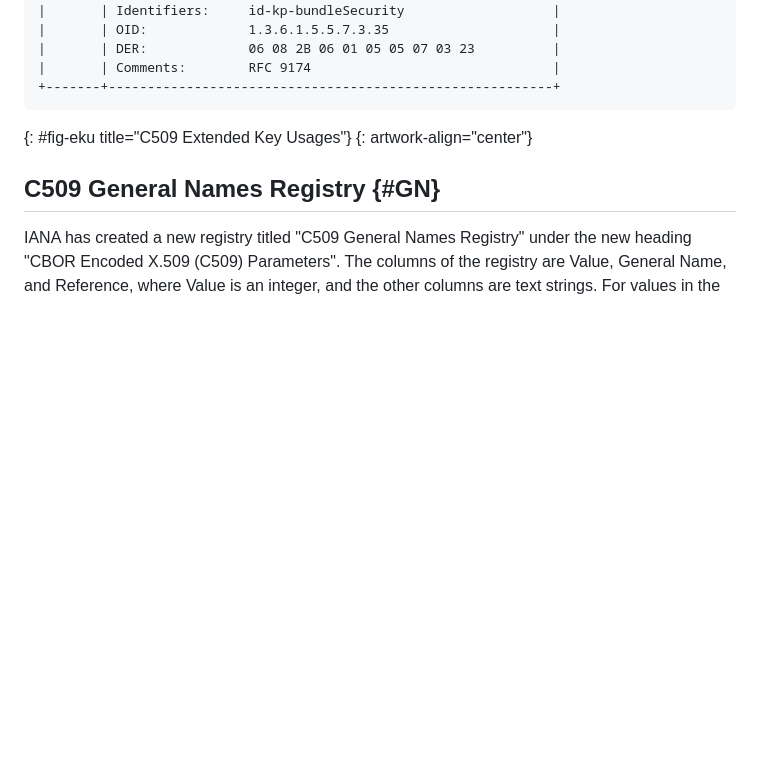
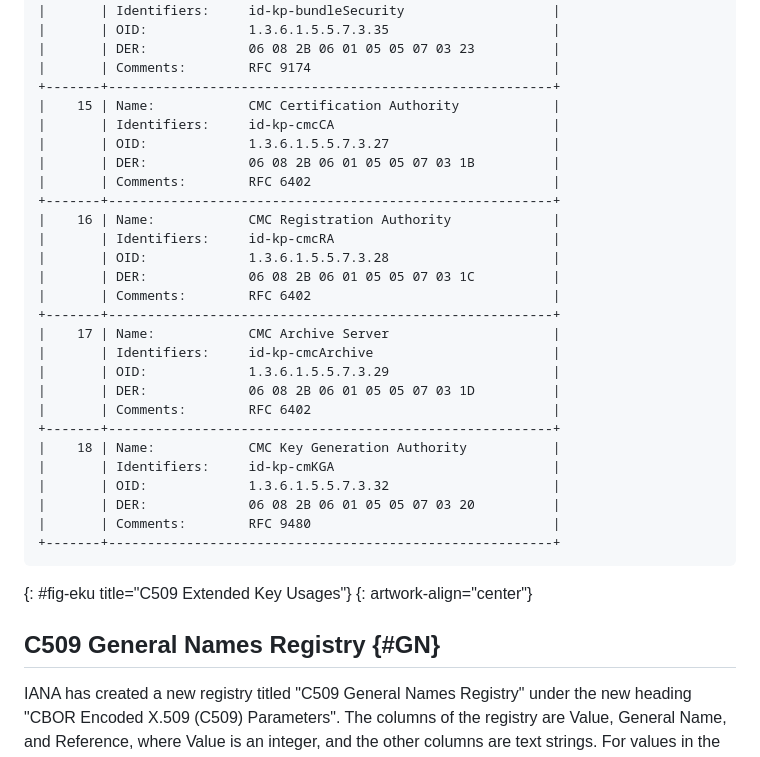
Before and after one commit to cose-wg/CBOR-certificates, a Markdown page: draft-ietf-cose-cbor-encoded-cert.md, the part around the change. Drawn GitHub-style; blank space fills up the shorter version.

Commit message:
New entries added to Extended Key Usages Registry
RFC 6402 Certificate Management over CMS (CMC) Updates
1.3.6.1.5.5.7.3.27 id-kp-cmcCA
1.3.6.1.5.5.7.3.28 id-kp-cmcRA
1.3.6.1.5.5.7.3.29 id-kp-cmcArchive
RFC 9480 Certificate Management Protocol (CMP) Updates
1.3.6.1.5.5.7.3.32 id-kp-cmKGA
-- As recommended in #141

```diff
--- a/draft-ietf-cose-cbor-encoded-cert.md
+++ b/draft-ietf-cose-cbor-encoded-cert.md
@@ -1338,6 +1338,30 @@ IANA has created a new registry titled "C509 Extended Key Usages Registry" under
 |       | DER:             06 08 2B 06 01 05 05 07 03 23          |
 |       | Comments:        RFC 9174                               |
 +-------+---------------------------------------------------------+
+|    15 | Name:            CMC Certification Authority            |
+|       | Identifiers:     id-kp-cmcCA                            |
+|       | OID:             1.3.6.1.5.5.7.3.27                     |
+|       | DER:             06 08 2B 06 01 05 05 07 03 1B          |
+|       | Comments:        RFC 6402                               |
++-------+---------------------------------------------------------+
+|    16 | Name:            CMC Registration Authority             |
+|       | Identifiers:     id-kp-cmcRA                            |
+|       | OID:             1.3.6.1.5.5.7.3.28                     |
+|       | DER:             06 08 2B 06 01 05 05 07 03 1C          |
+|       | Comments:        RFC 6402                               |
++-------+---------------------------------------------------------+
+|    17 | Name:            CMC Archive Server                     |
+|       | Identifiers:     id-kp-cmcArchive                       |
+|       | OID:             1.3.6.1.5.5.7.3.29                     |
+|       | DER:             06 08 2B 06 01 05 05 07 03 1D          |
+|       | Comments:        RFC 6402                               |
++-------+---------------------------------------------------------+
+|    18 | Name:            CMC Key Generation Authority           |
+|       | Identifiers:     id-kp-cmKGA                            |
+|       | OID:             1.3.6.1.5.5.7.3.32                     |
+|       | DER:             06 08 2B 06 01 05 05 07 03 20          |
+|       | Comments:        RFC 9480                               |
++-------+---------------------------------------------------------+
 ~~~~~~~~~~~
 {: #fig-eku title="C509 Extended Key Usages"}
 {: artwork-align="center"}
```
